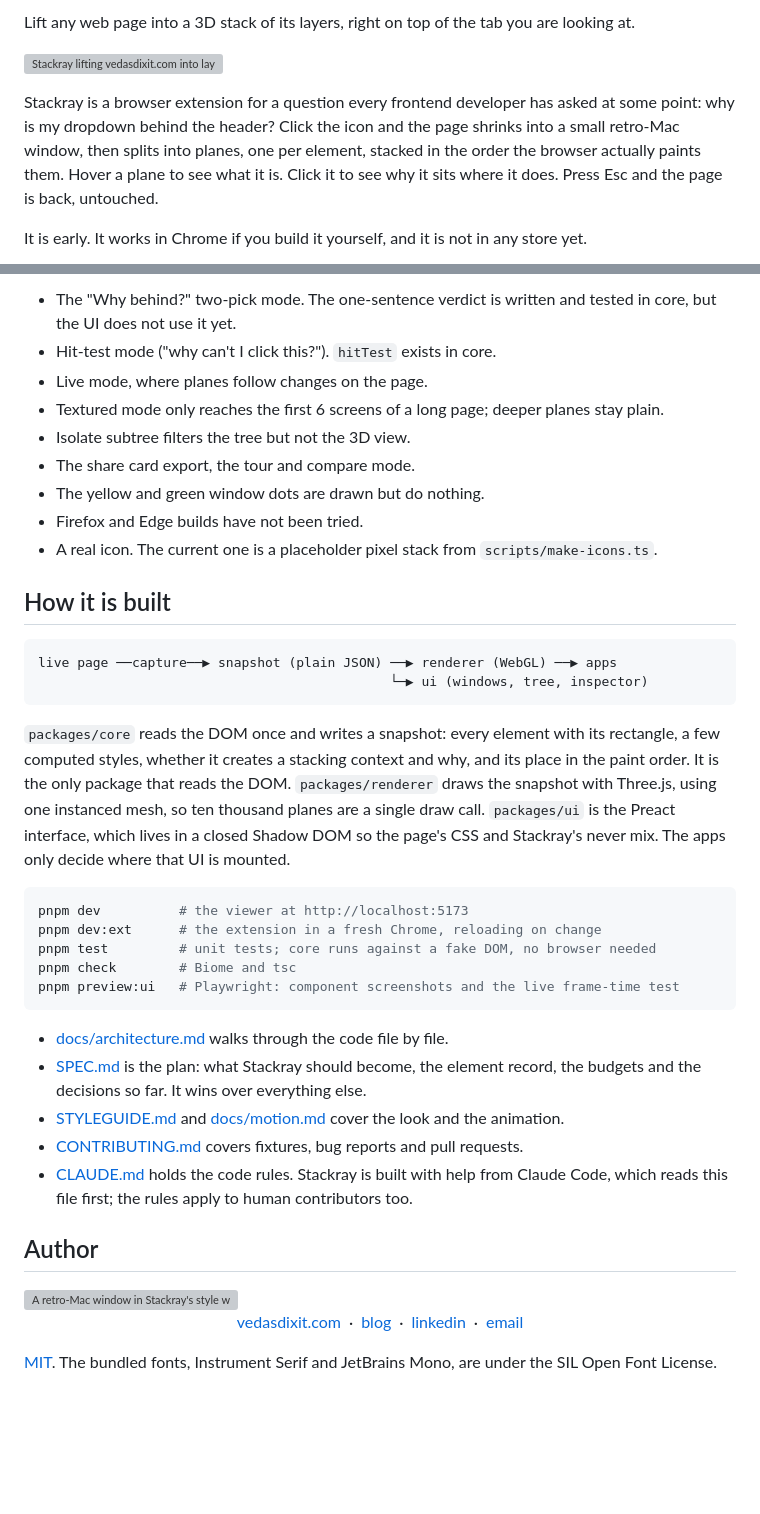
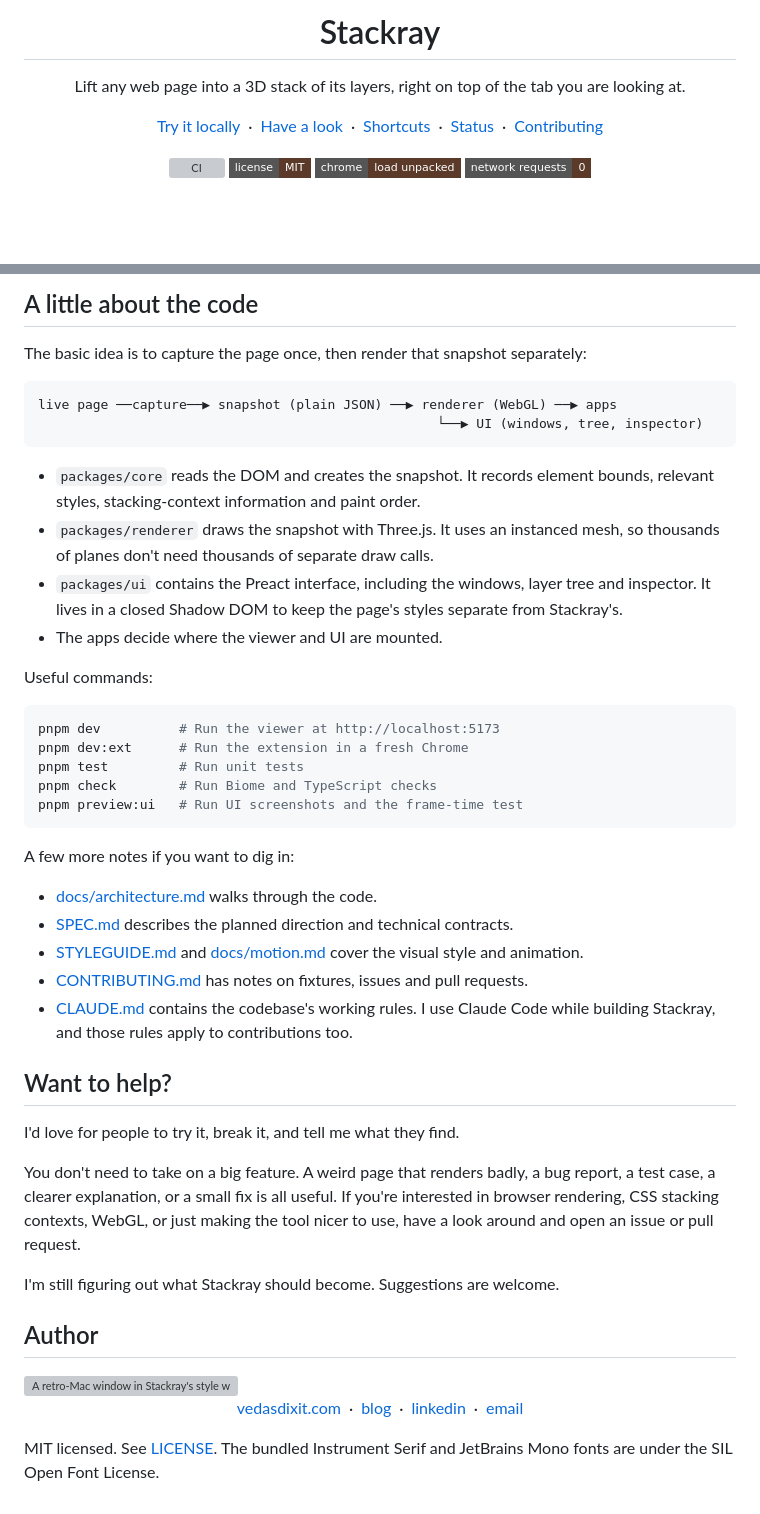
Before and after one commit to vedas-dixit/Stackray, a Markdown page: README.md, 2 parts joined by grey strips. GitHub-like rendering; badges without logos; blank space fills up the shorter version; grey boxes are pictures that could not be loaded.

````diff
--- a/README.md
+++ b/README.md
@@ -2,9 +4,18 @@
 
-Lift any web page into a 3D stack of its layers, right on top of the tab you are looking at.
+<h1 align="center">Stackray</h1>
 
-![Stackray lifting vedasdixit.com into layers: the page lies flat, then tilts and springs apart into one plane per element](docs/gifs/lift.gif)
+<p align="center">
+  Lift any web page into a 3D stack of its layers, right on top of the tab you are looking at.
+</p>
 
-Stackray is a browser extension for a question every frontend developer has asked at some point: why is my dropdown behind the header? Click the icon and the page shrinks into a small retro‑Mac window, then splits into planes, one per element, stacked in the order the browser actually paints them. Hover a plane to see what it is. Click it to see why it sits where it does. Press Esc and the page is back, untouched.
+<p align="center">
+  <a href="#try-it-locally">Try it locally</a>&ensp;·&ensp;<a href="#have-a-look">Have a look</a>&ensp;·&ensp;<a href="#keyboard-shortcuts">Shortcuts</a>&ensp;·&ensp;<a href="#whats-working-and-whats-not">Status</a>&ensp;·&ensp;<a href="CONTRIBUTING.md">Contributing</a>
+</p>
 
-It is early. It works in Chrome if you build it yourself, and it is not in any store yet.
+<p align="center">
+  <a href="https://github.com/vedas-dixit/Stackray/actions/workflows/ci.yml"><img alt="CI" src="https://github.com/vedas-dixit/Stackray/actions/workflows/ci.yml/badge.svg"></a>
+  <img alt="MIT license" src="https://img.shields.io/badge/license-MIT-5b3a2a?style=flat-square">
+  <img alt="Chrome, load unpacked" src="https://img.shields.io/badge/chrome-load%20unpacked-5b3a2a?style=flat-square">
+  <img alt="Zero network requests" src="https://img.shields.io/badge/network%20requests-0-5b3a2a?style=flat-square">
+</p>
 
@@ -101,36 +175,43 @@ A few things are worth knowing:
 
-- The "Why behind?" two‑pick mode. The one‑sentence verdict is written and tested in core, but the UI does not use it yet.
-- Hit‑test mode ("why can't I click this?"). `hitTest` exists in core.
-- Live mode, where planes follow changes on the page.
-- Textured mode only reaches the first 6 screens of a long page; deeper planes stay plain.
-- Isolate subtree filters the tree but not the 3D view.
-- The share card export, the tour and compare mode.
-- The yellow and green window dots are drawn but do nothing.
-- Firefox and Edge builds have not been tried.
-- A real icon. The current one is a placeholder pixel stack from `scripts/make-icons.ts`.
+## A little about the code
 
-## How it is built
+The basic idea is to capture the page once, then render that snapshot separately:
 
-```
+```text
 live page ──capture──▶ snapshot (plain JSON) ──▶ renderer (WebGL) ──▶ apps
-                                             └─▶ ui (windows, tree, inspector)
+                                                   └──▶ UI (windows, tree, inspector)
 ```
 
-`packages/core` reads the DOM once and writes a snapshot: every element with its rectangle, a few computed styles, whether it creates a stacking context and why, and its place in the paint order. It is the only package that reads the DOM. `packages/renderer` draws the snapshot with Three.js, using one instanced mesh, so ten thousand planes are a single draw call. `packages/ui` is the Preact interface, which lives in a closed Shadow DOM so the page's CSS and Stackray's never mix. The apps only decide where that UI is mounted.
+- `packages/core` reads the DOM and creates the snapshot. It records element bounds, relevant styles, stacking-context information and paint order.
+- `packages/renderer` draws the snapshot with Three.js. It uses an instanced mesh, so thousands of planes don't need thousands of separate draw calls.
+- `packages/ui` contains the Preact interface, including the windows, layer tree and inspector. It lives in a closed Shadow DOM to keep the page's styles separate from Stackray's.
+- The apps decide where the viewer and UI are mounted.
+
+Useful commands:
 
 ```sh
-pnpm dev          # the viewer at http://localhost:5173
-pnpm dev:ext      # the extension in a fresh Chrome, reloading on change
-pnpm test         # unit tests; core runs against a fake DOM, no browser needed
-pnpm check        # Biome and tsc
-pnpm preview:ui   # Playwright: component screenshots and the live frame-time test
+pnpm dev          # Run the viewer at http://localhost:5173
+pnpm dev:ext      # Run the extension in a fresh Chrome
+pnpm test         # Run unit tests
+pnpm check        # Run Biome and TypeScript checks
+pnpm preview:ui   # Run UI screenshots and the frame-time test
 ```
 
-- [docs/architecture.md](docs/architecture.md) walks through the code file by file.
-- [SPEC.md](SPEC.md) is the plan: what Stackray should become, the element record, the budgets and the decisions so far. It wins over everything else.
-- [STYLEGUIDE.md](STYLEGUIDE.md) and [docs/motion.md](docs/motion.md) cover the look and the animation.
-- [CONTRIBUTING.md](CONTRIBUTING.md) covers fixtures, bug reports and pull requests.
-- [CLAUDE.md](CLAUDE.md) holds the code rules. Stackray is built with help from Claude Code, which reads this file first; the rules apply to human contributors too.
+A few more notes if you want to dig in:
+
+- [docs/architecture.md](docs/architecture.md) walks through the code.
+- [SPEC.md](SPEC.md) describes the planned direction and technical contracts.
+- [STYLEGUIDE.md](STYLEGUIDE.md) and [docs/motion.md](docs/motion.md) cover the visual style and animation.
+- [CONTRIBUTING.md](CONTRIBUTING.md) has notes on fixtures, issues and pull requests.
+- [CLAUDE.md](CLAUDE.md) contains the codebase's working rules. I use Claude Code while building Stackray, and those rules apply to contributions too.
+
+## Want to help?
+
+I'd love for people to try it, break it, and tell me what they find.
+
+You don't need to take on a big feature. A weird page that renders badly, a bug report, a test case, a clearer explanation, or a small fix is all useful. If you're interested in browser rendering, CSS stacking contexts, WebGL, or just making the tool nicer to use, have a look around and open an issue or pull request.
+
+I'm still figuring out what Stackray should become. Suggestions are welcome.
 
 ## Author
 
@@ -143,4 +224,4 @@ pnpm preview:ui   # Playwright: component screenshots and the live frame-time te
   <a href="https://vedasdixit.com">vedasdixit.com</a>&ensp;·&ensp;<a href="https://blog.vedasdixit.com">blog</a>&ensp;·&ensp;<a href="https://www.linkedin.com/in/vedasdixit">linkedin</a>&ensp;·&ensp;<a href="mailto:vedasdixit.work@gmail.com">email</a>
 </p>
 
-[MIT](LICENSE). The bundled fonts, Instrument Serif and JetBrains Mono, are under the SIL Open Font License.
+MIT licensed. See [LICENSE](LICENSE). The bundled Instrument Serif and JetBrains Mono fonts are under the SIL Open Font License.
````
Also changed, not shown: other parts of README.md (+113 -48 lines), docs/youtube-depth.jpg (added), docs/youtube-top.jpg (added).
